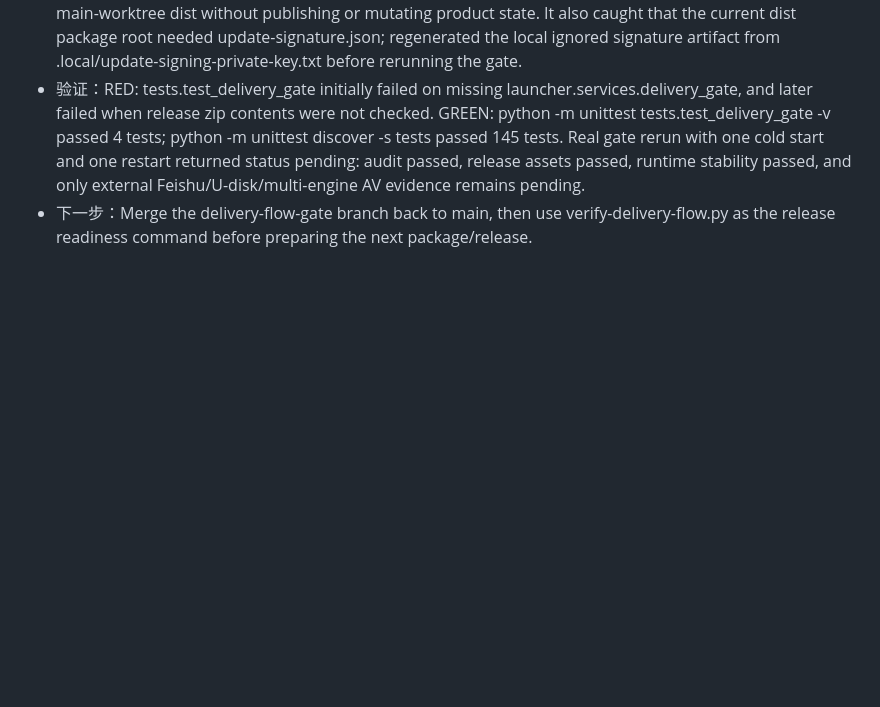
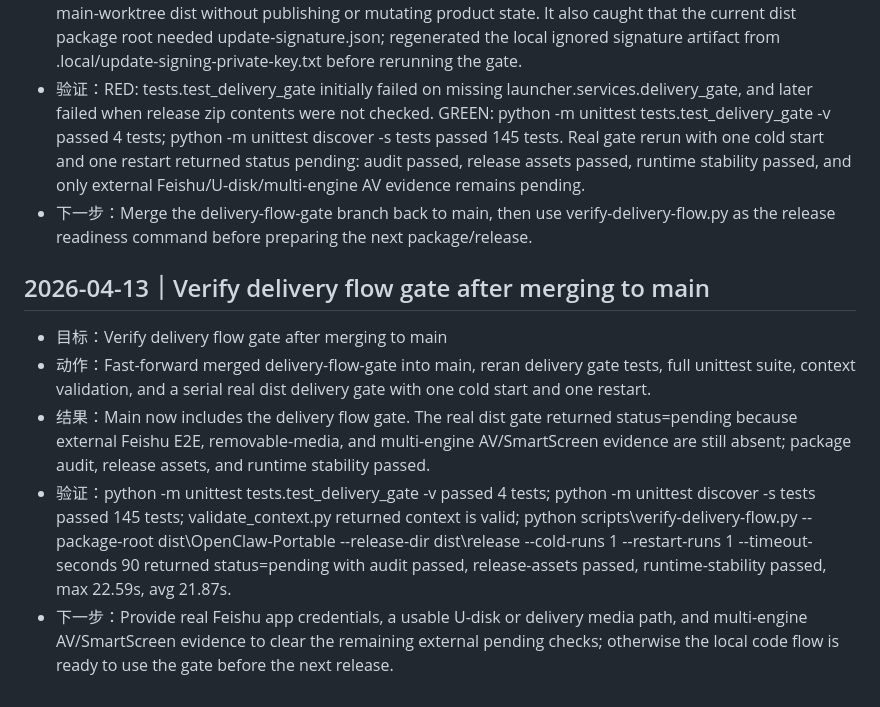
Before and after one commit to Antonio-bamao/OpenClaw-Portable, a Markdown page: .context/work-log.md, the part around the change. GitHub-like rendering; blank space fills up the shorter version.

Commit message:
docs: record delivery gate verification

```diff
--- a/.context/work-log.md
+++ b/.context/work-log.md
@@ -379,3 +379,10 @@
 - 结果：The new gate reports structured passed/failed/pending/skipped checks and can run against the real main-worktree dist without publishing or mutating product state. It also caught that the current dist package root needed update-signature.json; regenerated the local ignored signature artifact from .local/update-signing-private-key.txt before rerunning the gate.
 - 验证：RED: tests.test_delivery_gate initially failed on missing launcher.services.delivery_gate, and later failed when release zip contents were not checked. GREEN: python -m unittest tests.test_delivery_gate -v passed 4 tests; python -m unittest discover -s tests passed 145 tests. Real gate rerun with one cold start and one restart returned status pending: audit passed, release assets passed, runtime stability passed, and only external Feishu/U-disk/multi-engine AV evidence remains pending.
 - 下一步：Merge the delivery-flow-gate branch back to main, then use verify-delivery-flow.py as the release readiness command before preparing the next package/release.
+
+## 2026-04-13｜Verify delivery flow gate after merging to main
+- 目标：Verify delivery flow gate after merging to main
+- 动作：Fast-forward merged delivery-flow-gate into main, reran delivery gate tests, full unittest suite, context validation, and a serial real dist delivery gate with one cold start and one restart.
+- 结果：Main now includes the delivery flow gate. The real dist gate returned status=pending because external Feishu E2E, removable-media, and multi-engine AV/SmartScreen evidence are still absent; package audit, release assets, and runtime stability passed.
+- 验证：python -m unittest tests.test_delivery_gate -v passed 4 tests; python -m unittest discover -s tests passed 145 tests; validate_context.py returned context is valid; python scripts\\verify-delivery-flow.py --package-root dist\\OpenClaw-Portable --release-dir dist\\release --cold-runs 1 --restart-runs 1 --timeout-seconds 90 returned status=pending with audit passed, release-assets passed, runtime-stability passed, max 22.59s, avg 21.87s.
+- 下一步：Provide real Feishu app credentials, a usable U-disk or delivery media path, and multi-engine AV/SmartScreen evidence to clear the remaining external pending checks; otherwise the local code flow is ready to use the gate before the next release.
```
